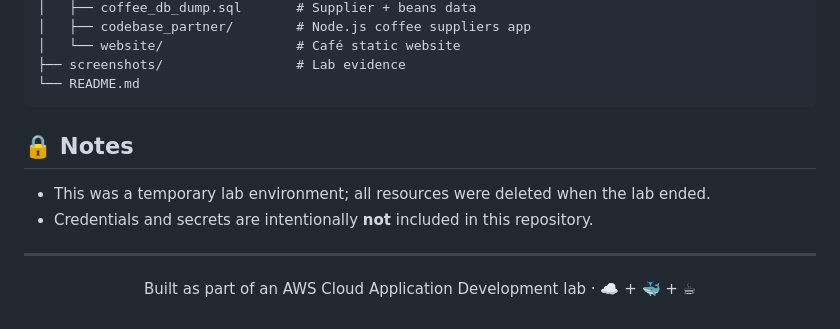
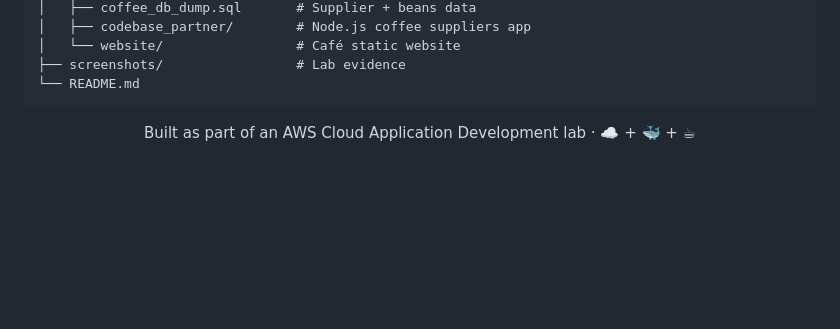
Before and after one commit to hirunikasiriardhana/Running-Containers-on-a-Managed-Service-project, a Markdown page: README.md, the part around one of its changes. GitHub-like rendering; blank space fills up the shorter version.

````diff
--- a/README.md
+++ b/README.md
@@ -190,12 +207,7 @@ The Buy Coffee section now shows the live bean inventory (type, price, stock, de
 └── README.md
 ```
 
-## 🔒 Notes
 
-- This was a temporary lab environment; all resources were deleted when the lab ended.
-- Credentials and secrets are intentionally **not** included in this repository.
-
----
 
 <div align="center">
 
````
Also changed, not shown: other parts of README.md (+44 -27 lines).
